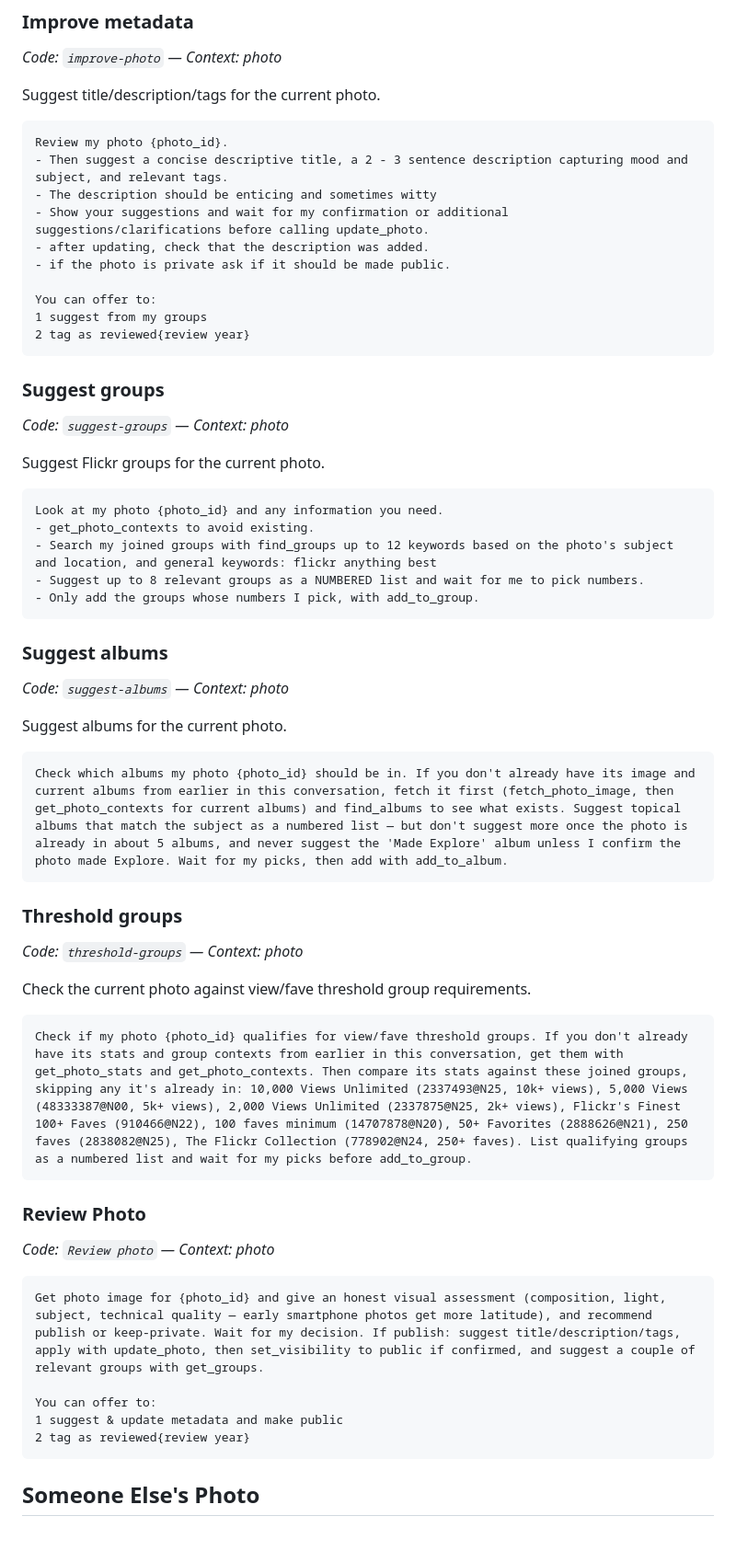
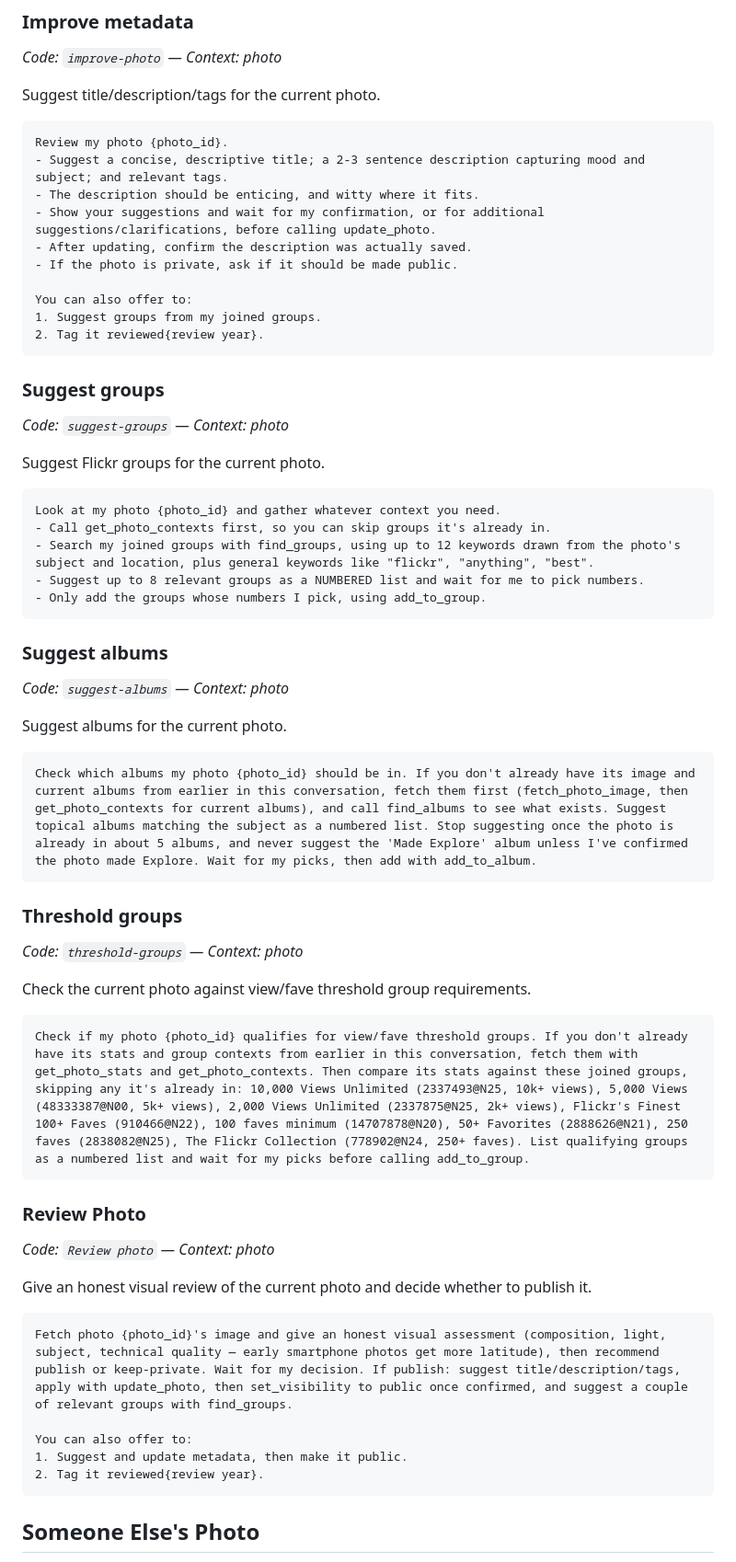
Before and after one commit to kc9yjp/mre_flickr_mcp, a Markdown page: default-prompts.md, the part around one of its changes. Shown at 92% size. GitHub-like rendering; blank space fills up the shorter version.

Commit message:
feat: refine system prompt language for clarity and consistency in user instructions

````diff
--- a/default-prompts.md
+++ b/default-prompts.md
@@ -88,15 +88,15 @@ Suggest title/description/tags for the current photo.
 
 ```
 Review my photo {photo_id}.
-- Then suggest a concise descriptive title, a 2 - 3 sentence description capturing mood and subject, and relevant tags.
-- The description should be enticing and sometimes witty
-- Show your suggestions and wait for my confirmation or additional suggestions/clarifications before calling update_photo.
-- after updating, check that the description was added.
-- if the photo is private ask if it should be made public.
+- Suggest a concise, descriptive title; a 2-3 sentence description capturing mood and subject; and relevant tags.
+- The description should be enticing, and witty where it fits.
+- Show your suggestions and wait for my confirmation, or for additional suggestions/clarifications, before calling update_photo.
+- After updating, confirm the description was actually saved.
+- If the photo is private, ask if it should be made public.
 
-You can offer to:
-1 suggest from my groups
-2 tag as reviewed{review year}
+You can also offer to:
+1. Suggest groups from my joined groups.
+2. Tag it reviewed{review year}.
 ```
 
 ### Suggest groups
@@ -105,11 +105,11 @@ You can offer to:
 Suggest Flickr groups for the current photo.
 
 ```
-Look at my photo {photo_id} and any information you need.
-- get_photo_contexts to avoid existing.
-- Search my joined groups with find_groups up to 12 keywords based on the photo's subject and location, and general keywords: flickr anything best
+Look at my photo {photo_id} and gather whatever context you need.
+- Call get_photo_contexts first, so you can skip groups it's already in.
+- Search my joined groups with find_groups, using up to 12 keywords drawn from the photo's subject and location, plus general keywords like "flickr", "anything", "best".
 - Suggest up to 8 relevant groups as a NUMBERED list and wait for me to pick numbers.
-- Only add the groups whose numbers I pick, with add_to_group.
+- Only add the groups whose numbers I pick, using add_to_group.
 ```
 
 ### Suggest albums
@@ -118,7 +118,7 @@ Look at my photo {photo_id} and any information you need.
 Suggest albums for the current photo.
 
 ```
-Check which albums my photo {photo_id} should be in. If you don't already have its image and current albums from earlier in this conversation, fetch it first (fetch_photo_image, then get_photo_contexts for current albums) and find_albums to see what exists. Suggest topical albums that match the subject as a numbered list — but don't suggest more once the photo is already in about 5 albums, and never suggest the 'Made Explore' album unless I confirm the photo made Explore. Wait for my picks, then add with add_to_album.
+Check which albums my photo {photo_id} should be in. If you don't already have its image and current albums from earlier in this conversation, fetch them first (fetch_photo_image, then get_photo_contexts for current albums), and call find_albums to see what exists. Suggest topical albums matching the subject as a numbered list. Stop suggesting once the photo is already in about 5 albums, and never suggest the 'Made Explore' album unless I've confirmed the photo made Explore. Wait for my picks, then add with add_to_album.
 ```
 
 ### Threshold groups
@@ -127,18 +127,20 @@ Check which albums my photo {photo_id} should be in. If you don't already have i
 Check the current photo against view/fave threshold group requirements.
 
 ```
-Check if my photo {photo_id} qualifies for view/fave threshold groups. If you don't already have its stats and group contexts from earlier in this conversation, get them with get_photo_stats and get_photo_contexts. Then compare its stats against these joined groups, skipping any it's already in: 10,000 Views Unlimited (2337493@N25, 10k+ views), 5,000 Views (48333387@N00, 5k+ views), 2,000 Views Unlimited (2337875@N25, 2k+ views), Flickr's Finest 100+ Faves (910466@N22), 100 faves minimum (14707878@N20), 50+ Favorites (2888626@N21), 250 faves (2838082@N25), The Flickr Collection (778902@N24, 250+ faves). List qualifying groups as a numbered list and wait for my picks before add_to_group.
+Check if my photo {photo_id} qualifies for view/fave threshold groups. If you don't already have its stats and group contexts from earlier in this conversation, fetch them with get_photo_stats and get_photo_contexts. Then compare its stats against these joined groups, skipping any it's already in: 10,000 Views Unlimited (2337493@N25, 10k+ views), 5,000 Views (48333387@N00, 5k+ views), 2,000 Views Unlimited (2337875@N25, 2k+ views), Flickr's Finest 100+ Faves (910466@N22), 100 faves minimum (14707878@N20), 50+ Favorites (2888626@N21), 250 faves (2838082@N25), The Flickr Collection (778902@N24, 250+ faves). List qualifying groups as a numbered list and wait for my picks before calling add_to_group.
 ```
 
 ### Review Photo
 *Code: `Review photo` — Context: photo*
 
+Give an honest visual review of the current photo and decide whether to publish it.
+
 ```
-Get photo image for {photo_id} and give an honest visual assessment (composition, light, subject, technical quality — early smartphone photos get more latitude), and recommend publish or keep-private. Wait for my decision. If publish: suggest title/description/tags, apply with update_photo, then set_visibility to public if confirmed, and suggest a couple of relevant groups with get_groups.
+Fetch photo {photo_id}'s image and give an honest visual assessment (composition, light, subject, technical quality — early smartphone photos get more latitude), then recommend publish or keep-private. Wait for my decision. If publish: suggest title/description/tags, apply with update_photo, then set_visibility to public once confirmed, and suggest a couple of relevant groups with find_groups.
 
-You can offer to:
-1 suggest & update metadata and make public
-2 tag as reviewed{review year}
+You can also offer to:
+1. Suggest and update metadata, then make it public.
+2. Tag it reviewed{review year}.
 ```
 
 ## Someone Else's Photo
````
Also changed, not shown: other parts of default-prompts.md (+21 -21 lines).
